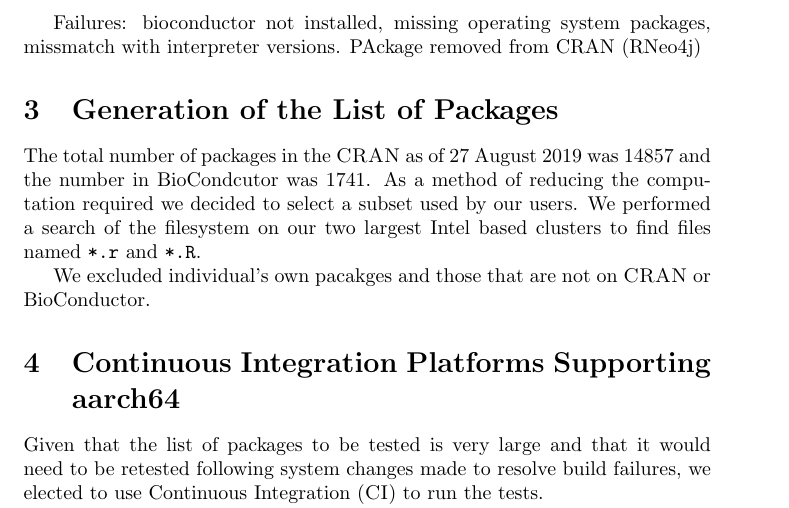
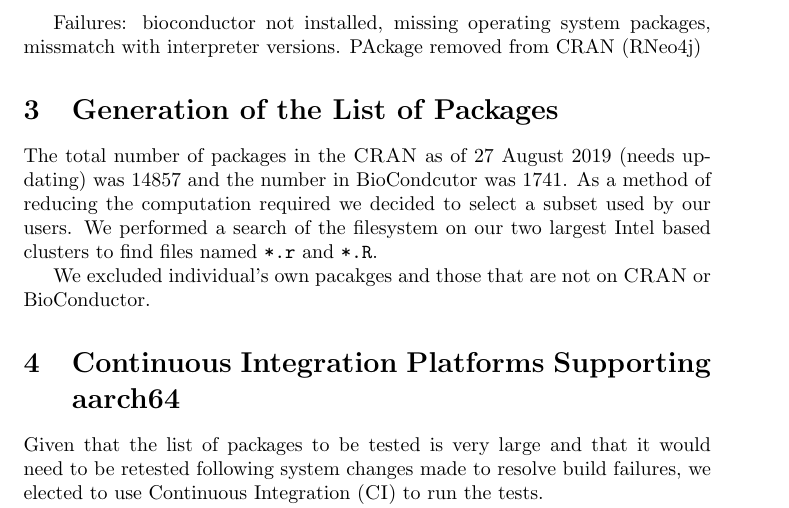
Before and after one commit to christopheredsall/r-pgks-aarch64-paper, a LaTeX paper (main.tex): part of page 2 of 3, cut so that both start at the same text. Compiled offline with pdfLaTeX.

Commit message:
note tp self

```diff
--- a/main.tex
+++ b/main.tex
@@ -49,7 +49,7 @@ Failures: bioconductor not installed, missing operating system packages, missmat
 
 \section{Generation of the List of Packages}
 
-The total number of packages in the \textsc{CRAN} as of 27 August 2019 was 14857 and the number in BioCondcutor was 1741. As a method of reducing the computation required we decided to select a subset used by our users. We performed a search of the filesystem on our two largest Intel based clusters to find files named \texttt{*.r} and \texttt{*.R}.
+The total number of packages in the \textsc{CRAN} as of 27 August 2019 (needs updating) was 14857 and the number in BioCondcutor was 1741. As a method of reducing the computation required we decided to select a subset used by our users. We performed a search of the filesystem on our two largest Intel based clusters to find files named \texttt{*.r} and \texttt{*.R}.
 
 We excluded individual's own pacakges and those that are not on \textsc{CRAN} or BioConductor.
 
```
